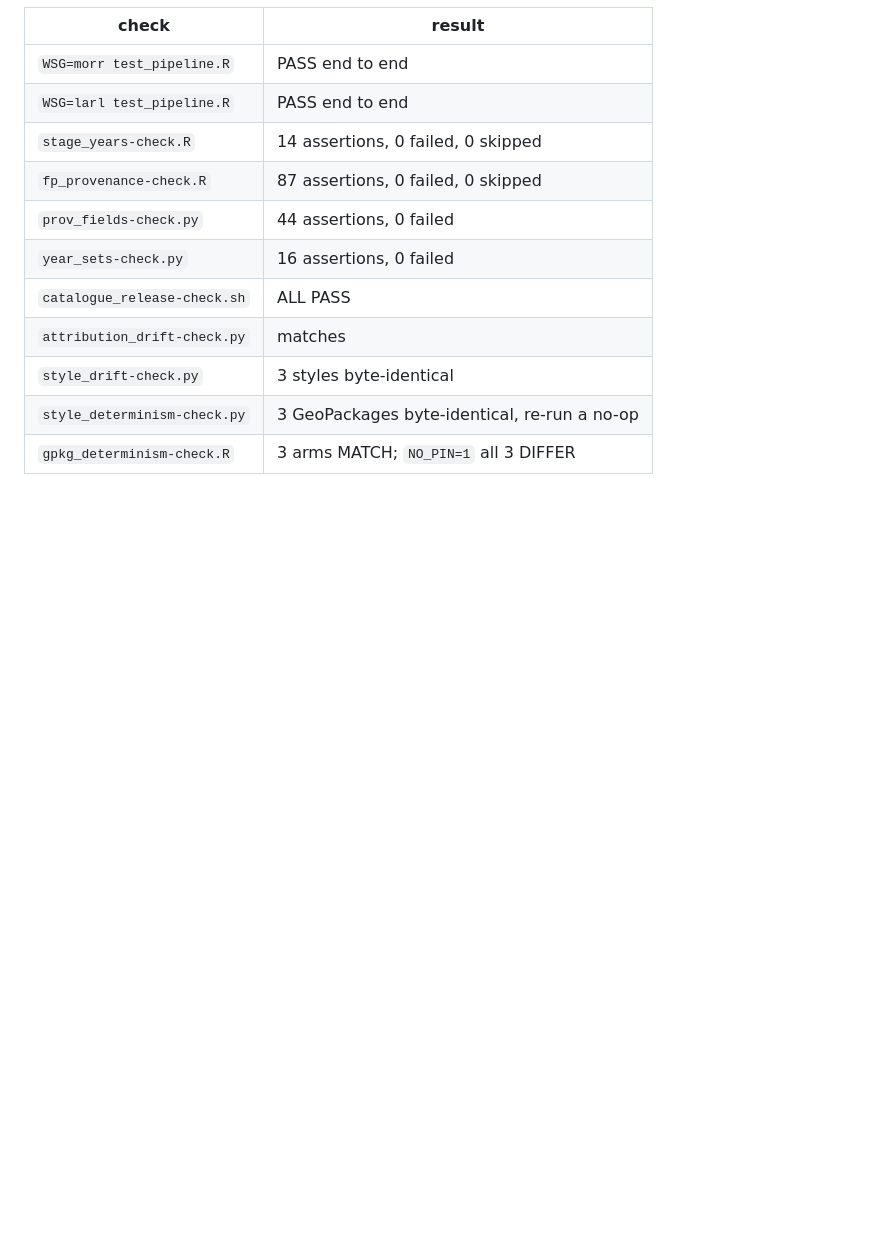
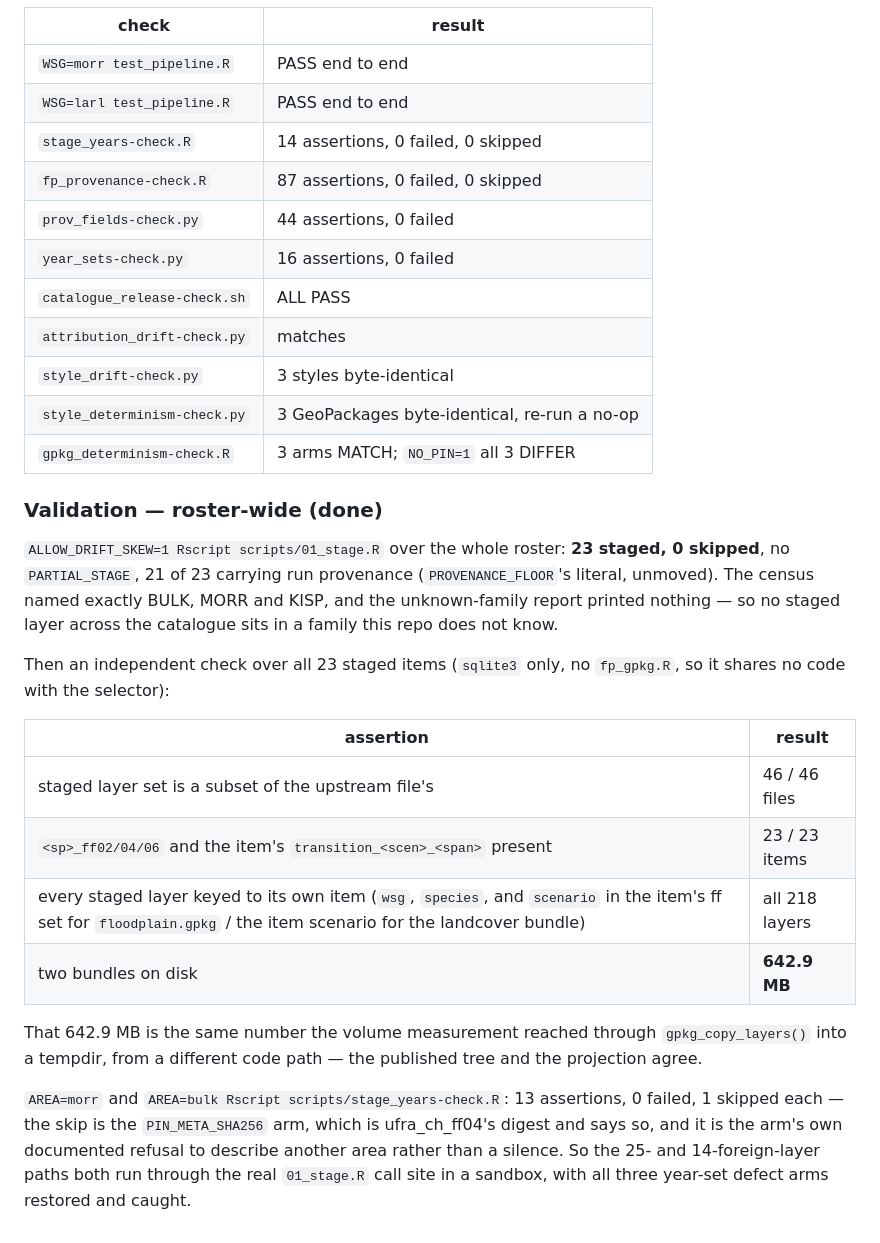
Before and after one commit to NewGraphEnvironment/stac_floodplains_bc, a Markdown page: planning/active/progress.md, the part around the change. GitHub-like rendering; blank space fills up the shorter version.

```diff
--- a/planning/active/progress.md
+++ b/planning/active/progress.md
@@ -125,3 +125,29 @@ alone, which is why every item's `file:checksum` for both assets moves and not o
 | `style_drift-check.py` | 3 styles byte-identical |
 | `style_determinism-check.py` | 3 GeoPackages byte-identical, re-run a no-op |
 | `gpkg_determinism-check.R` | 3 arms MATCH; `NO_PIN=1` all 3 DIFFER |
+
+### Validation — roster-wide (done)
+
+`ALLOW_DRIFT_SKEW=1 Rscript scripts/01_stage.R` over the whole roster: **23 staged, 0 skipped**,
+no `PARTIAL_STAGE`, 21 of 23 carrying run provenance (`PROVENANCE_FLOOR`'s literal, unmoved).
+The census named exactly BULK, MORR and KISP, and the unknown-family report printed nothing —
+so no staged layer across the catalogue sits in a family this repo does not know.
+
+Then an independent check over all 23 staged items (`sqlite3` only, no `fp_gpkg.R`, so it
+shares no code with the selector):
+
+| assertion | result |
+|---|---|
+| staged layer set is a subset of the upstream file's | 46 / 46 files |
+| `<sp>_ff02/04/06` and the item's `transition_<scen>_<span>` present | 23 / 23 items |
+| every staged layer keyed to its own item (`wsg`, `species`, and `scenario` in the item's ff set for `floodplain.gpkg` / the item scenario for the landcover bundle) | all 218 layers |
+| two bundles on disk | **642.9 MB** |
+
+That 642.9 MB is the same number the volume measurement reached through `gpkg_copy_layers()`
+into a tempdir, from a different code path — the published tree and the projection agree.
+
+`AREA=morr` and `AREA=bulk Rscript scripts/stage_years-check.R`: 13 assertions, 0 failed, 1
+skipped each — the skip is the `PIN_META_SHA256` arm, which is ufra_ch_ff04's digest and says
+so, and it is the arm's own documented refusal to describe another area rather than a silence.
+So the 25- and 14-foreign-layer paths both run through the real `01_stage.R` call site in a
+sandbox, with all three year-set defect arms restored and caught.
```
Also changed, not shown: planning/active/task_plan.md (+11 -11 lines).
